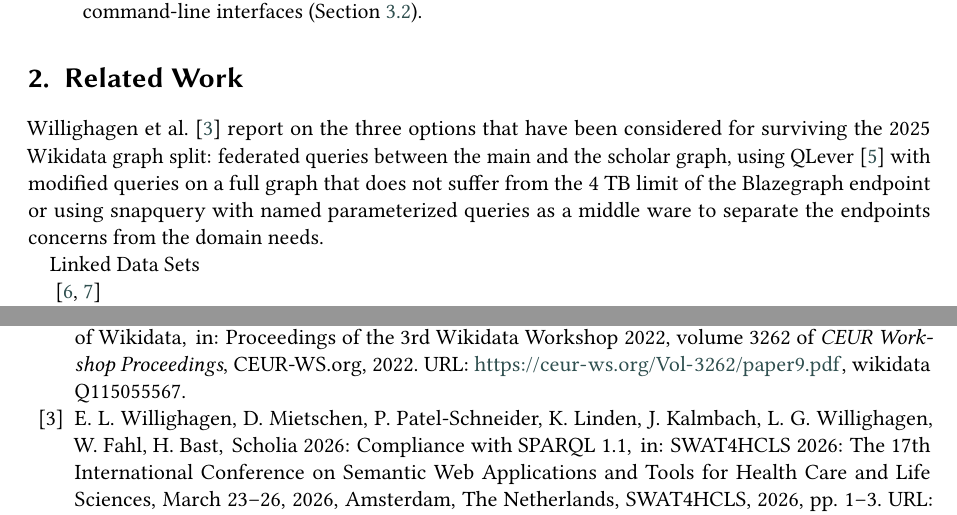
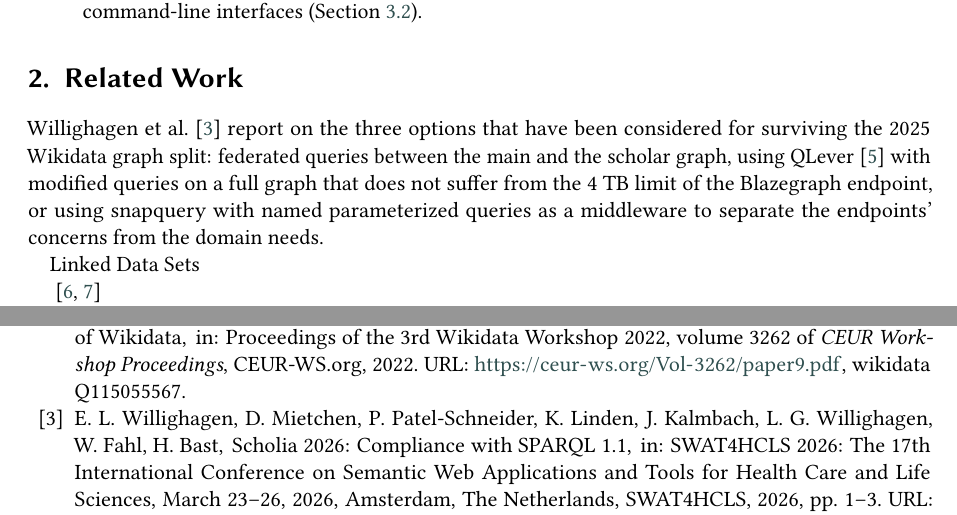
Before and after one commit to WolfgangFahl/pyomnigraphPaper, a LaTeX document (main.tex, which reads references.bib): two parts of pages 2 and 6 of 7, joined at a grey line, cut so that both start at the same text. Compiled offline with pdfLaTeX; a LaTeX package or settings file that is missing is left out.

Commit message:
Updates from Overleaf

```diff
--- a/main.tex
+++ b/main.tex
@@ -140,7 +140,7 @@ The contributions of this work are:
 \end{itemize}
 
 \section{Related Work}\label{sec:relatedwork}
-Willighagen et al.~\cite{willighagen2026scholia} report on the three options that have been considered for surviving the 2025 Wikidata graph split: federated queries between the main and the scholar graph, using QLever~\cite{bast2017qlever} with modified queries on a full graph that does not suffer from the 4 TB limit of the Blazegraph endpoint or using snapquery with named parameterized queries as a middle ware to separate the endpoints concerns from the domain needs.
+Willighagen et al.~\cite{willighagen2026scholia} report on the three options that have been considered for surviving the 2025 Wikidata graph split: federated queries between the main and the scholar graph, using QLever~\cite{bast2017qlever} with modified queries on a full graph that does not suffer from the 4 TB limit of the Blazegraph endpoint, or using snapquery with named parameterized queries as a middleware to separate the endpoints' concerns from the domain needs.
 
 Linked Data Sets
 
--- a/references.bib
+++ b/references.bib
@@ -48,7 +48,7 @@
 }
 
 @inproceedings{willighagen2026scholia,
-  author    = {E. L. Willighagen and D. Mietschen and P. Patel-Schneider and
+  author    = {E. L. Willighagen and D. Mietchen and P. Patel-Schneider and
                K. Linden and J. Kalmbach and L. G. Willighagen and
                W. Fahl and H. Bast},
   title     = {Scholia 2026: Compliance with {SPARQL} 1.1},
```
